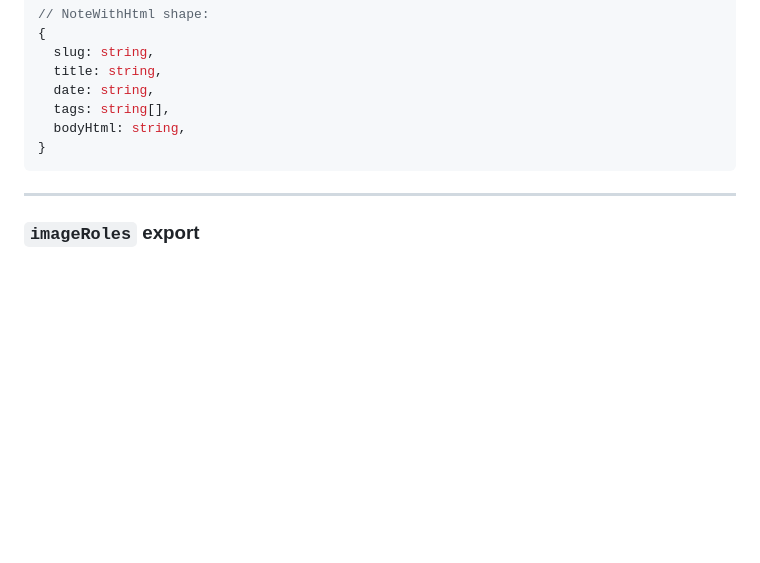
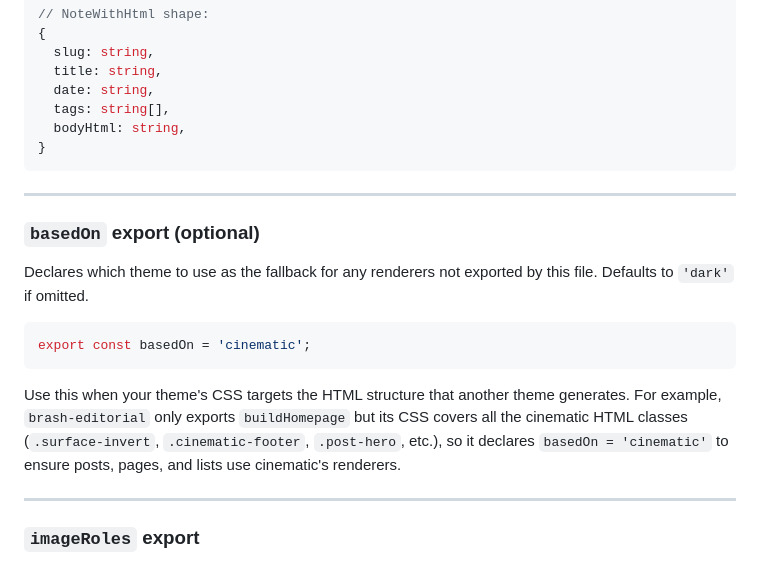
Before and after one commit to mrjamesbell/jrbnz-website, a Markdown page: THEMING.md, the part around the change. GitHub-like rendering; blank space fills up the shorter version.

Commit message:
THEMING.md: document basedOn export in renderer reference
Co-Authored-By: Claude Sonnet 4.6 <noreply@anthropic.com>

````diff
--- a/THEMING.md
+++ b/THEMING.md
@@ -510,6 +510,18 @@ Renders the notes stream (`/notes/`).
 
 ---
 
+### `basedOn` export (optional)
+
+Declares which theme to use as the fallback for any renderers not exported by this file. Defaults to `'dark'` if omitted.
+
+```js
+export const basedOn = 'cinematic';
+```
+
+Use this when your theme's CSS targets the HTML structure that another theme generates. For example, `brash-editorial` only exports `buildHomepage` but its CSS covers all the cinematic HTML classes (`.surface-invert`, `.cinematic-footer`, `.post-hero`, etc.), so it declares `basedOn = 'cinematic'` to ensure posts, pages, and lists use cinematic's renderers.
+
+---
+
 ### `imageRoles` export
 
 Tells Signal which layout and treatment options to show in the image editor for this theme. Fetched from `GET /api/theme/image-roles`.
````
